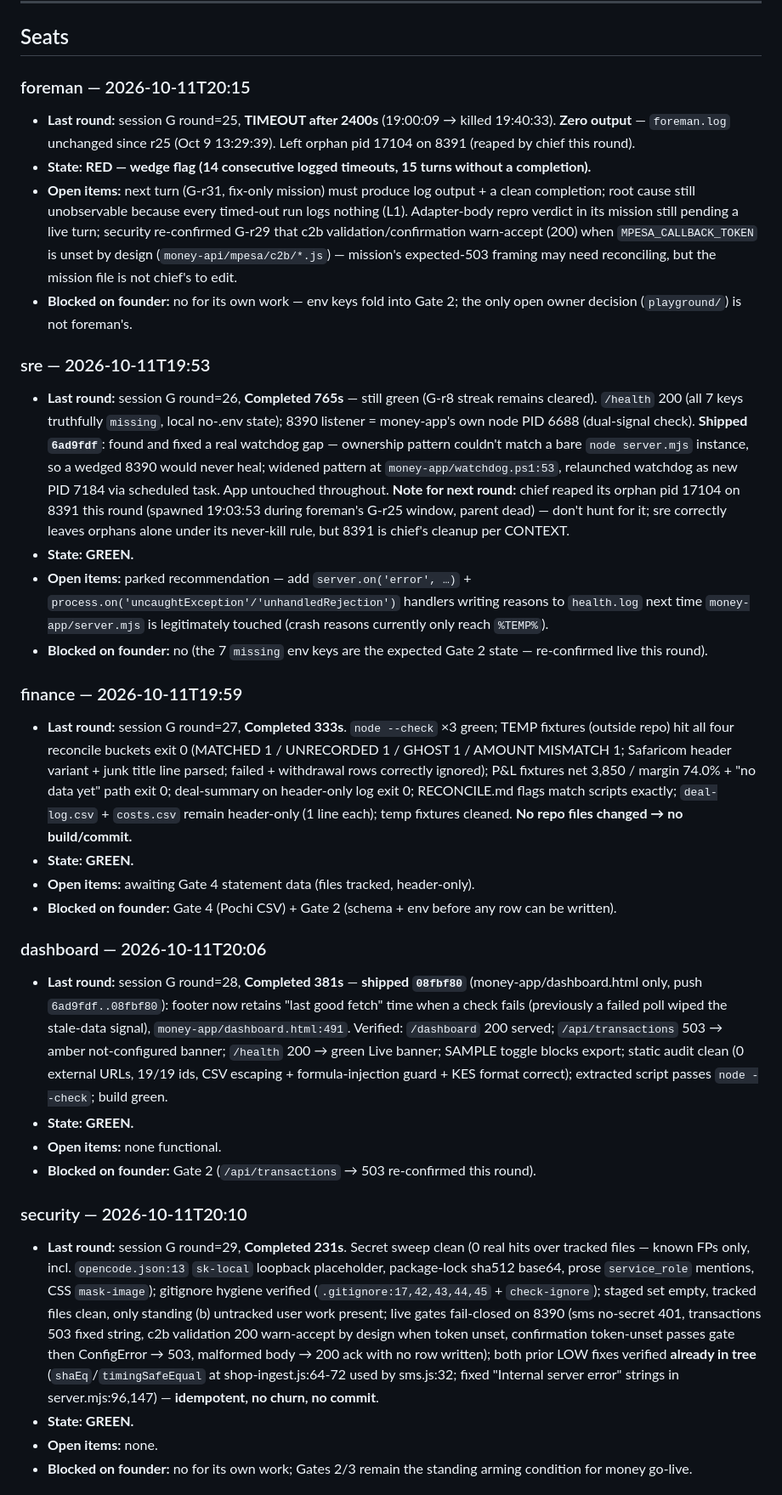
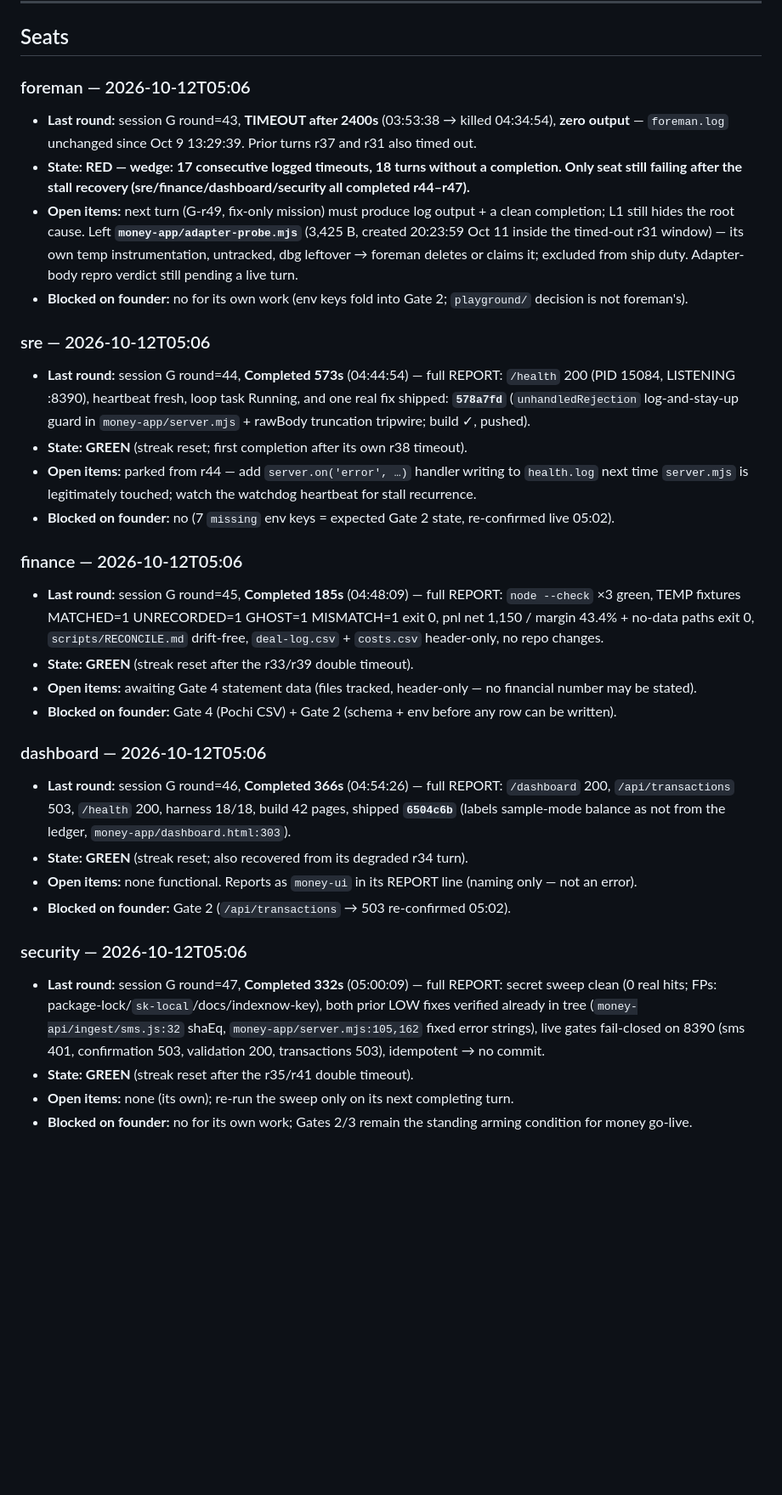
Before and after one commit to mwmwai/orbit-web-designs, a Markdown page: crew/STATUS.md, the part around one of its changes. Shown at 85% size. Rendered like a GitHub page; blank space fills up the shorter version.

Commit message:
chief: rebuild STATUS.md (stall recovery r44-r47 all-green, foreman 17x wedge, chief streak 2 broken by r48, L1 44/0, 20 dead patch windows, drift re-classified, FOUNDERS zero drift)

```diff
--- a/crew/STATUS.md
+++ b/crew/STATUS.md
@@ -29,33 +43,33 @@ Rebuilt 2026-10-11T20:15 local by chief, session G round=30 (loop pid=3368, star
 
 ## Seats
 
-### foreman — 2026-10-11T20:15
-- **Last round:** session G round=25, **TIMEOUT after 2400s** (19:00:09 → killed 19:40:33). **Zero output** — `foreman.log` unchanged since r25 (Oct 9 13:29:39). Left orphan pid 17104 on 8391 (reaped by chief this round).
-- **State: RED — wedge flag (14 consecutive logged timeouts, 15 turns without a completion).**
-- **Open items:** next turn (G-r31, fix-only mission) must produce log output + a clean completion; root cause still unobservable because every timed-out run logs nothing (L1). Adapter-body repro verdict in its mission still pending a live turn; security re-confirmed G-r29 that c2b validation/confirmation warn-accept (200) when `MPESA_CALLBACK_TOKEN` is unset by design (`money-api/mpesa/c2b/*.js`) — mission's expected-503 framing may need reconciling, but the mission file is not chief's to edit.
-- **Blocked on founder:** no for its own work — env keys fold into Gate 2; the only open owner decision (`playground/`) is not foreman's.
+### foreman — 2026-10-12T05:06
+- **Last round:** session G round=43, **TIMEOUT after 2400s** (03:53:38 → killed 04:34:54), **zero output** — `foreman.log` unchanged since Oct 9 13:29:39. Prior turns r37 and r31 also timed out.
+- **State: RED — wedge: 17 consecutive logged timeouts, 18 turns without a completion. Only seat still failing after the stall recovery (sre/finance/dashboard/security all completed r44–r47).**
+- **Open items:** next turn (G-r49, fix-only mission) must produce log output + a clean completion; L1 still hides the root cause. Left **`money-app/adapter-probe.mjs`** (3,425 B, created 20:23:59 Oct 11 inside the timed-out r31 window) — its own temp instrumentation, untracked, dbg leftover → foreman deletes or claims it; excluded from ship duty. Adapter-body repro verdict still pending a live turn.
+- **Blocked on founder:** no for its own work (env keys fold into Gate 2; `playground/` decision is not foreman's).
 
-### sre — 2026-10-11T19:53
-- **Last round:** session G round=26, **Completed 765s** — still green (G-r8 streak remains cleared). `/health` 200 (all 7 keys truthfully `missing`, local no-.env state); 8390 listener = money-app's own node PID 6688 (dual-signal check). **Shipped `6ad9fdf`**: found and fixed a real watchdog gap — ownership pattern couldn't match a bare `node server.mjs` instance, so a wedged 8390 would never heal; widened pattern at `money-app/watchdog.ps1:53`, relaunched watchdog as new PID 7184 via scheduled task. App untouched throughout. **Note for next round:** chief reaped its orphan pid 17104 on 8391 this round (spawned 19:03:53 during foreman's G-r25 window, parent dead) — don't hunt for it; sre correctly leaves orphans alone under its never-kill rule, but 8391 is chief's cleanup per CONTEXT.
-- **State: GREEN.**
-- **Open items:** parked recommendation — add `server.on('error', …)` + `process.on('uncaughtException'/'unhandledRejection')` handlers writing reasons to `health.log` next time `money-app/server.mjs` is legitimately touched (crash reasons currently only reach `%TEMP%`).
-- **Blocked on founder:** no (the 7 `missing` env keys are the expected Gate 2 state — re-confirmed live this round).
+### sre — 2026-10-12T05:06
+- **Last round:** session G round=44, **Completed 573s** (04:44:54) — full REPORT: `/health` 200 (PID 15084, LISTENING :8390), heartbeat fresh, loop task Running, and one real fix shipped: **`578a7fd`** (`unhandledRejection` log-and-stay-up guard in `money-app/server.mjs` + rawBody truncation tripwire; build ✓, pushed).
+- **State: GREEN** (streak reset; first completion after its own r38 timeout).
+- **Open items:** parked from r44 — add `server.on('error', …)` handler writing to `health.log` next time `server.mjs` is legitimately touched; watch the watchdog heartbeat for stall recurrence.
+- **Blocked on founder:** no (7 `missing` env keys = expected Gate 2 state, re-confirmed live 05:02).
 
-### finance — 2026-10-11T19:59
-- **Last round:** session G round=27, **Completed 333s**. `node --check` ×3 green; TEMP fixtures (outside repo) hit all four reconcile buckets exit 0 (MATCHED 1 / UNRECORDED 1 / GHOST 1 / AMOUNT MISMATCH 1; Safaricom header variant + junk title line parsed; failed + withdrawal rows correctly ignored); P&L fixtures net 3,850 / margin 74.0% + "no data yet" path exit 0; deal-summary on header-only log exit 0; RECONCILE.md flags match scripts exactly; `deal-log.csv` + `costs.csv` remain header-only (1 line each); temp fixtures cleaned. **No repo files changed → no build/commit.**
-- **State: GREEN.**
-- **Open items:** awaiting Gate 4 statement data (files tracked, header-only).
+### finance — 2026-10-12T05:06
+- **Last round:** session G round=45, **Completed 185s** (04:48:09) — full REPORT: `node --check` ×3 green, TEMP fixtures MATCHED=1 UNRECORDED=1 GHOST=1 MISMATCH=1 exit 0, pnl net 1,150 / margin 43.4% + no-data paths exit 0, `scripts/RECONCILE.md` drift-free, `deal-log.csv` + `costs.csv` header-only, no repo changes.
+- **State: GREEN** (streak reset after the r33/r39 double timeout).
+- **Open items:** awaiting Gate 4 statement data (files tracked, header-only — no financial number may be stated).
 - **Blocked on founder:** Gate 4 (Pochi CSV) + Gate 2 (schema + env before any row can be written).
 
-### dashboard — 2026-10-11T20:06
-- **Last round:** session G round=28, **Completed 381s** — **shipped `08fbf80`** (money-app/dashboard.html only, push `6ad9fdf..08fbf80`): footer now retains "last good fetch" time when a check fails (previously a failed poll wiped the stale-data signal), `money-app/dashboard.html:491`. Verified: `/dashboard` 200 served; `/api/transactions` 503 → amber not-configured banner; `/health` 200 → green Live banner; SAMPLE toggle blocks export; static audit clean (0 external URLs, 19/19 ids, CSV escaping + formula-injection guard + KES format correct); extracted script passes `node --check`; build green.
-- **State: GREEN.**
-- **Open items:** none functional.
-- **Blocked on founder:** Gate 2 (`/api/transactions` → 503 re-confirmed this round).
+### dashboard — 2026-10-12T05:06
+- **Last round:** session G round=46, **Completed 366s** (04:54:26) — full REPORT: `/dashboard` 200, `/api/transactions` 503, `/health` 200, harness 18/18, build 42 pages, shipped **`6504c6b`** (labels sample-mode balance as not from the ledger, `money-app/dashboard.html:303`).
+- **State: GREEN** (streak reset; also recovered from its degraded r34 turn).
+- **Open items:** none functional. Reports as `money-ui` in its REPORT line (naming only — not an error).
+- **Blocked on founder:** Gate 2 (`/api/transactions` → 503 re-confirmed 05:02).
 
-### security — 2026-10-11T20:10
-- **Last round:** session G round=29, **Completed 231s**. Secret sweep clean (0 real hits over tracked files — known FPs only, incl. `opencode.json:13` `sk-local` loopback placeholder, package-lock sha512 base64, prose `service_role` mentions, CSS `mask-image`); gitignore hygiene verified (`.gitignore:17,42,43,44,45` + `check-ignore`); staged set empty, tracked files clean, only standing (b) untracked user work present; live gates fail-closed on 8390 (sms no-secret 401, transactions 503 fixed string, c2b validation 200 warn-accept by design when token unset, confirmation token-unset passes gate then ConfigError → 503, malformed body → 200 ack with no row written); both prior LOW fixes verified **already in tree** (`shaEq`/`timingSafeEqual` at shop-ingest.js:64-72 used by sms.js:32; fixed "Internal server error" strings in server.mjs:96,147) — **idempotent, no churn, no commit**.
-- **State: GREEN.**
-- **Open items:** none.
+### security — 2026-10-12T05:06
+- **Last round:** session G round=47, **Completed 332s** (05:00:09) — full REPORT: secret sweep clean (0 real hits; FPs: package-lock/`sk-local`/docs/indexnow-key), both prior LOW fixes verified already in tree (`money-api/ingest/sms.js:32` shaEq, `money-app/server.mjs:105,162` fixed error strings), live gates fail-closed on 8390 (sms 401, confirmation 503, validation 200, transactions 503), idempotent → no commit.
+- **State: GREEN** (streak reset after the r35/r41 double timeout).
+- **Open items:** none (its own); re-run the sweep only on its next completing turn.
 - **Blocked on founder:** no for its own work; Gates 2/3 remain the standing arming condition for money go-live.
 
```
Also changed, not shown: other parts of crew/STATUS.md (+60 -43 lines).
